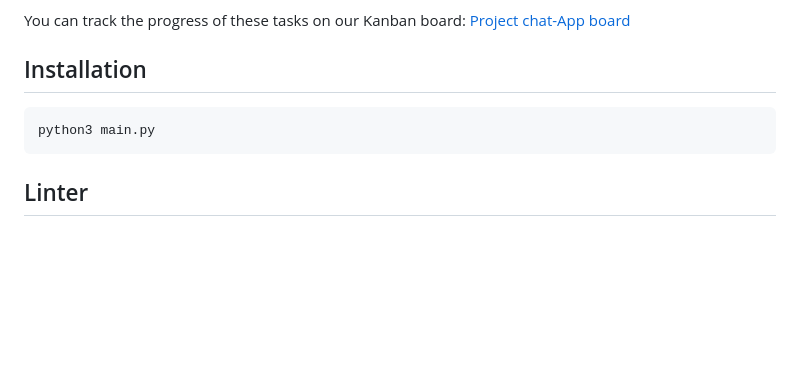
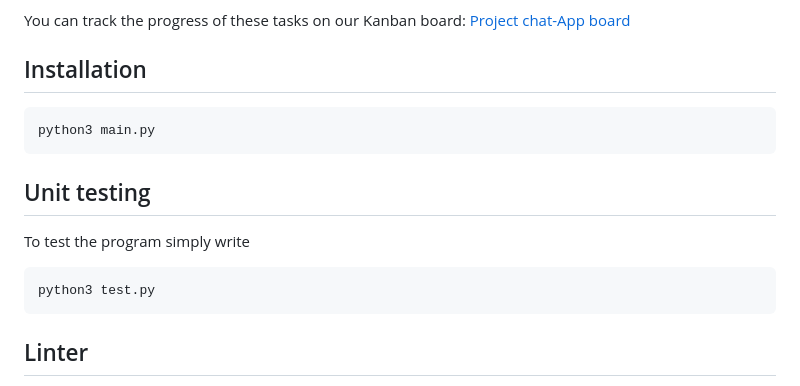
Before and after one commit to AronKG/Group-1, a Markdown page: README.md, the part around the change. GitHub-like rendering; blank space fills up the shorter version.

```diff
--- a/README.md
+++ b/README.md
@@ -50,6 +50,11 @@ You can track the progress of these tasks on our Kanban board: [Project chat-App
 ## Installation
     python3 main.py
 
+## Unit testing
+To test the program simply write
+
+    python3 test.py
+
 ## Linter
 Black can be installed by running
 
```
